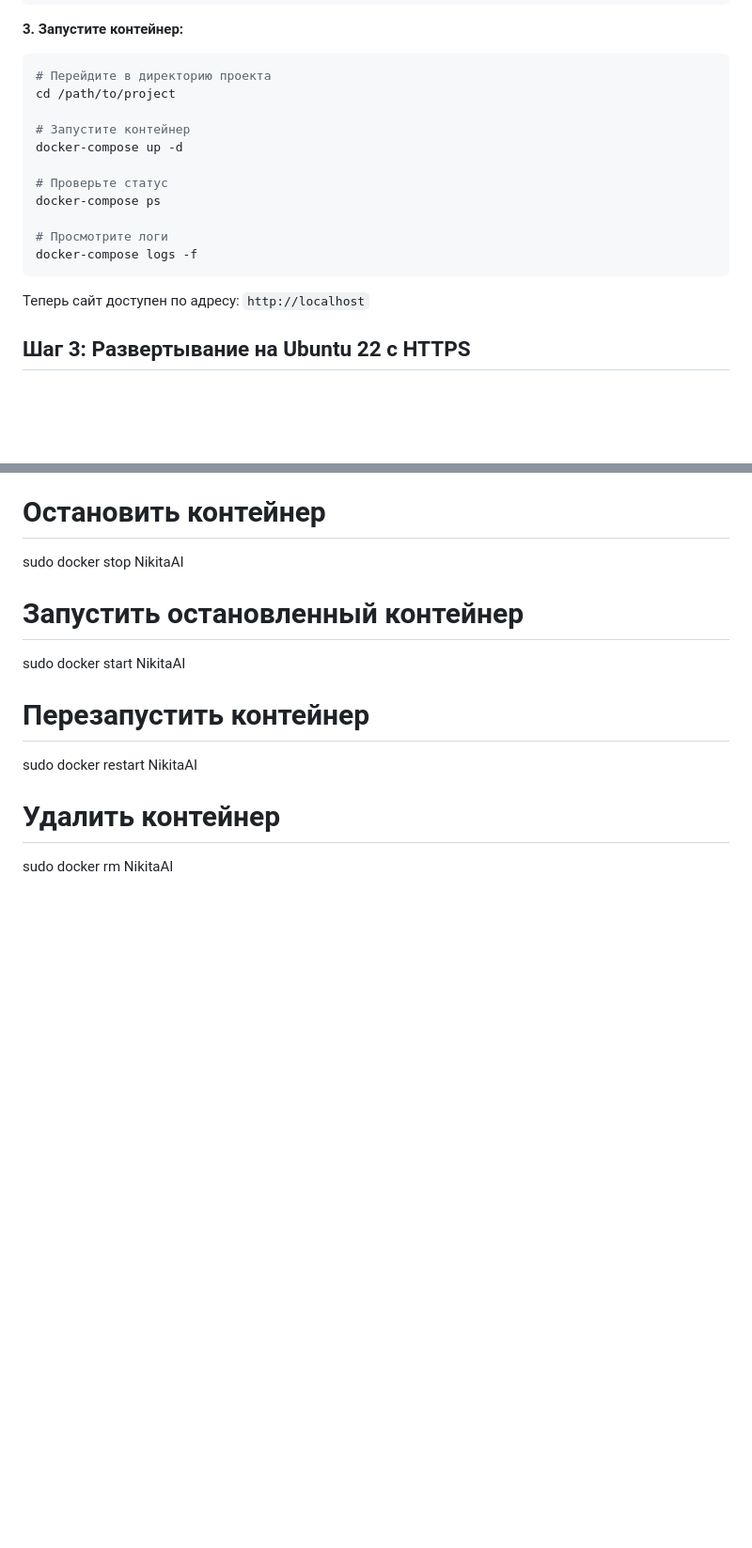
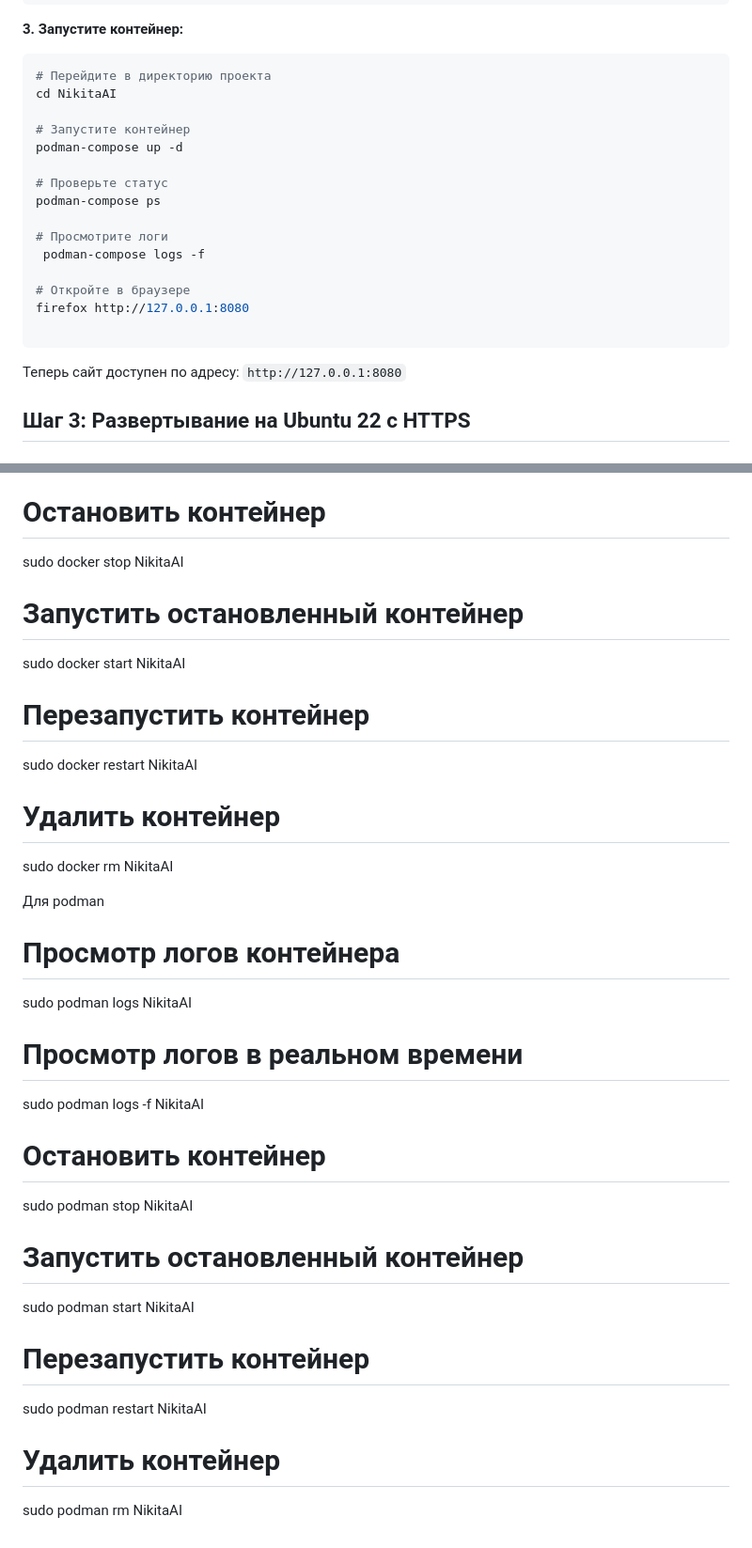
Before and after one commit to AlexAvdeev1986/NikitaAI, a Markdown page: README.md, 2 parts joined by grey strips. Shown at 94% size. GitHub-like rendering; blank space fills up the shorter version.

````diff
--- a/README.md
+++ b/README.md
@@ -61,19 +62,22 @@ server {
 
 ```bash
 # Перейдите в директорию проекта
-cd /path/to/project
+cd NikitaAI
 
 # Запустите контейнер
-docker-compose up -d
+podman-compose up -d
 
 # Проверьте статус
-docker-compose ps
+podman-compose ps
 
 # Просмотрите логи
-docker-compose logs -f
+ podman-compose logs -f
+
+# Откройте в браузере
+firefox http://127.0.0.1:8080
+
 ```
-
-Теперь сайт доступен по адресу: `http://localhost`
+Теперь сайт доступен по адресу: `http://127.0.0.1:8080`
 
 ## Шаг 3: Развертывание на Ubuntu 22 с HTTPS
 
@@ -281,3 +287,22 @@ sudo docker restart NikitaAI
 
 # Удалить контейнер
 sudo docker rm NikitaAI
+
+Для podman
+# Просмотр логов контейнера
+sudo podman logs NikitaAI
+
+# Просмотр логов в реальном времени
+sudo podman logs -f NikitaAI
+
+# Остановить контейнер
+sudo podman stop NikitaAI
+
+# Запустить остановленный контейнер
+sudo podman start NikitaAI
+
+# Перезапустить контейнер
+sudo podman restart NikitaAI
+
+# Удалить контейнер
+sudo podman rm NikitaAI
````
Also changed, not shown: other parts of README.md (+10 -7 lines).
